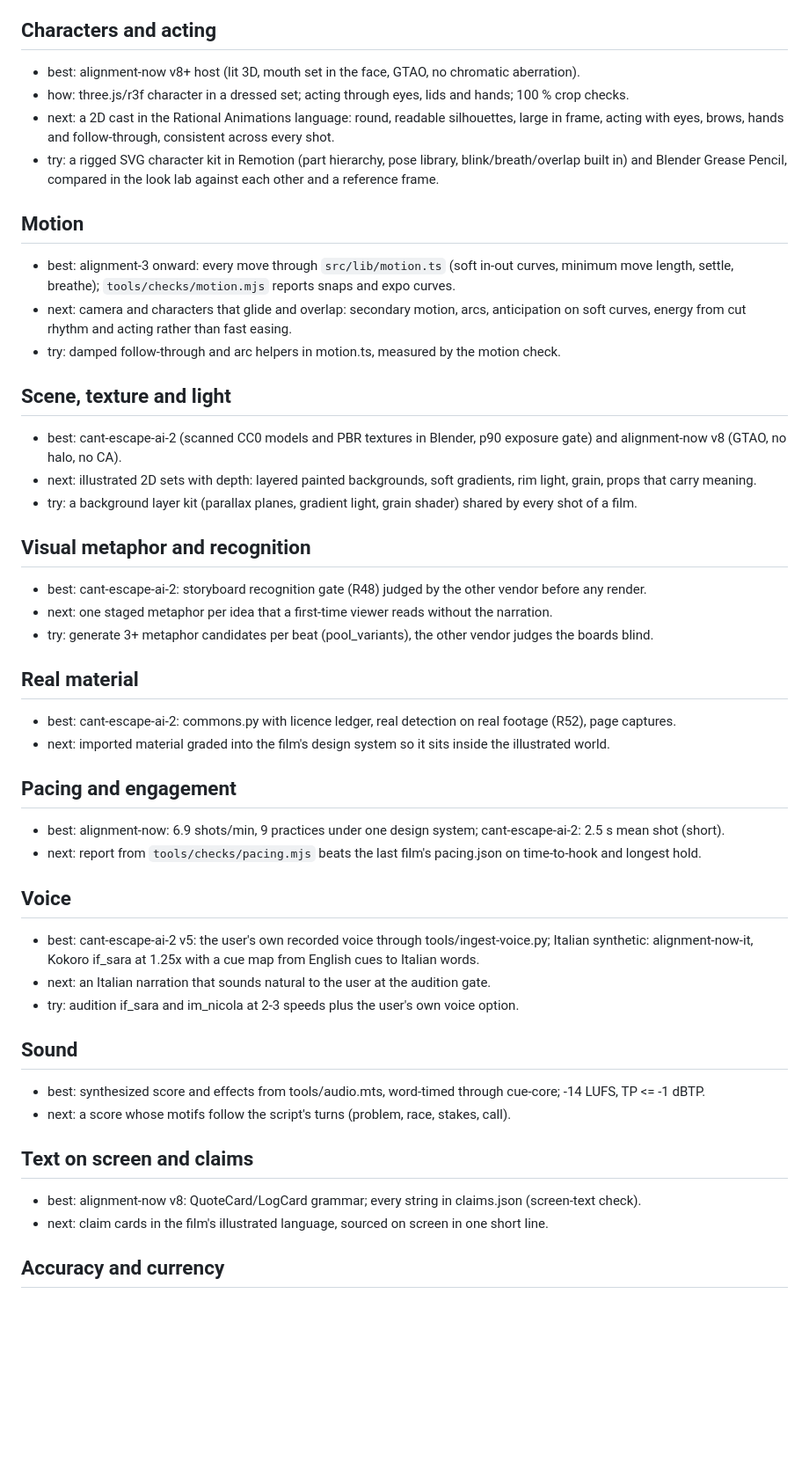
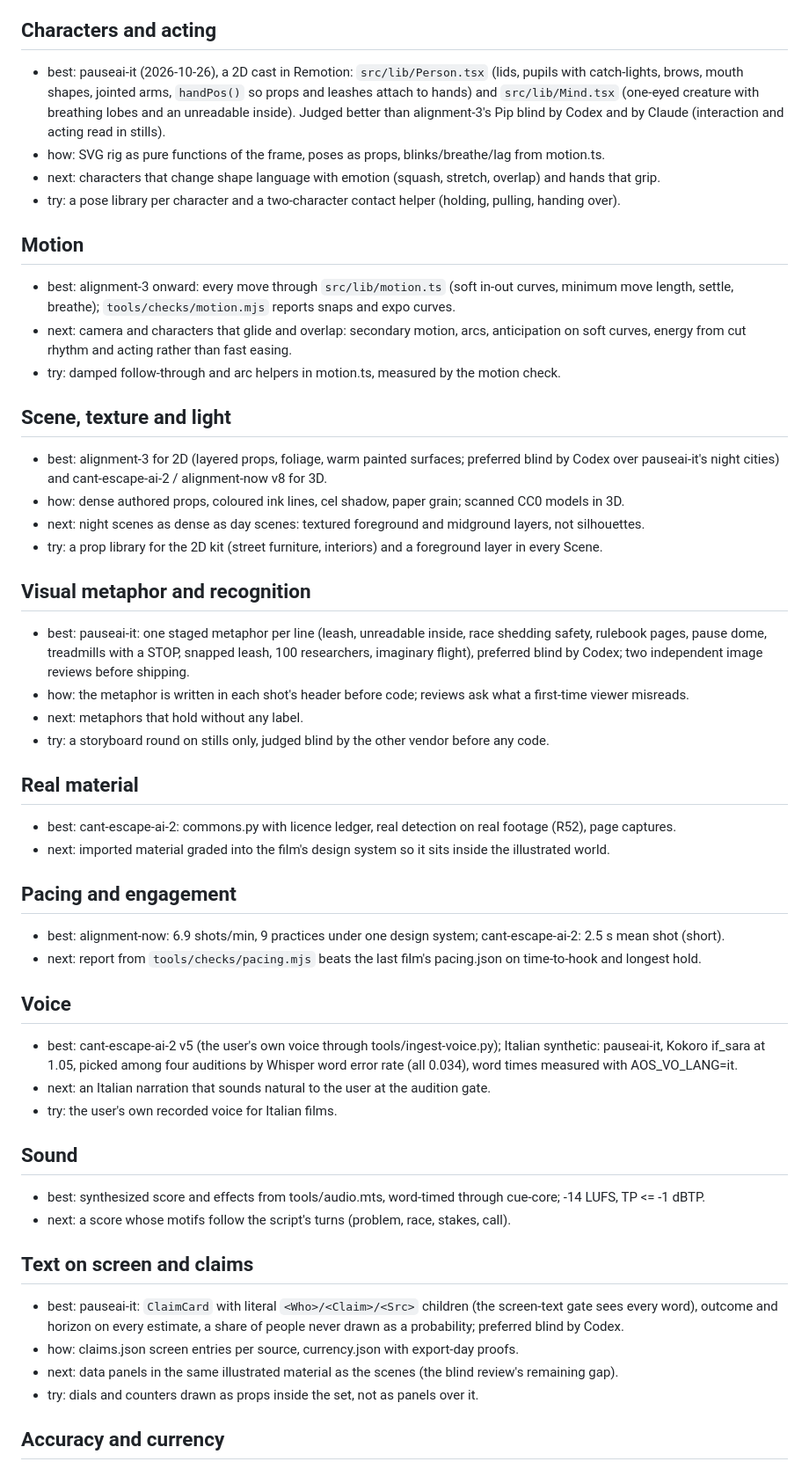
Before and after one commit to marinoemanuel02-pixel/agentic-os, a Markdown page: agents-home/video/frontier.md, the part around the change. Shown at 88% size. Rendered like a GitHub page; blank space fills up the shorter version.

Commit message:
frontier: pauseai-it raises characters, metaphor and claims; alignment-3 keeps scene density (blind, both vendors)
Co-Authored-By: Claude Opus 5.5 <noreply@anthropic.com>

```diff
--- a/agents-home/video/frontier.md
+++ b/agents-home/video/frontier.md
@@ -6,13 +6,13 @@ starts from each `best`, compares its look-lab frames against it side by side, a
 both vendors, blind, judge the new frame better. A gap is written as a target, not as a fault.
 
 ## Characters and acting
-- best: alignment-now v8+ host (lit 3D, mouth set in the face, GTAO, no chromatic aberration).
-- how: three.js/r3f character in a dressed set; acting through eyes, lids and hands; 100 % crop checks.
-- next: a 2D cast in the Rational Animations language: round, readable silhouettes, large in frame, acting with
-  eyes, brows, hands and follow-through, consistent across every shot.
-- try: a rigged SVG character kit in Remotion (part hierarchy, pose library, blink/breath/overlap built in) and
-  Blender Grease Pencil, compared in the look lab against each other and a reference frame.
-
+- best: pauseai-it (2026-10-26), a 2D cast in Remotion: `src/lib/Person.tsx` (lids, pupils with catch-lights, brows,
+  mouth shapes, jointed arms, `handPos()` so props and leashes attach to hands) and `src/lib/Mind.tsx` (one-eyed
+  creature with breathing lobes and an unreadable inside). Judged better than alignment-3's Pip blind by Codex and by
+  Claude (interaction and acting read in stills).
+- how: SVG rig as pure functions of the frame, poses as props, blinks/breathe/lag from motion.ts.
+- next: characters that change shape language with emotion (squash, stretch, overlap) and hands that grip.
+- try: a pose library per character and a two-character contact helper (holding, pulling, handing over).
 ## Motion
 - best: alignment-3 onward: every move through `src/lib/motion.ts` (soft in-out curves, minimum move length,
   settle, breathe); `tools/checks/motion.mjs` reports snaps and expo curves.
@@ -21,17 +21,18 @@ both vendors, blind, judge the new frame better. A gap is written as a target, n
 - try: damped follow-through and arc helpers in motion.ts, measured by the motion check.
 
 ## Scene, texture and light
-- best: cant-escape-ai-2 (scanned CC0 models and PBR textures in Blender, p90 exposure gate) and alignment-now v8
-  (GTAO, no halo, no CA).
-- next: illustrated 2D sets with depth: layered painted backgrounds, soft gradients, rim light, grain, props that
-  carry meaning.
-- try: a background layer kit (parallax planes, gradient light, grain shader) shared by every shot of a film.
-
+- best: alignment-3 for 2D (layered props, foliage, warm painted surfaces; preferred blind by Codex over pauseai-it's
+  night cities) and cant-escape-ai-2 / alignment-now v8 for 3D.
+- how: dense authored props, coloured ink lines, cel shadow, paper grain; scanned CC0 models in 3D.
+- next: night scenes as dense as day scenes: textured foreground and midground layers, not silhouettes.
+- try: a prop library for the 2D kit (street furniture, interiors) and a foreground layer in every Scene.
 ## Visual metaphor and recognition
-- best: cant-escape-ai-2: storyboard recognition gate (R48) judged by the other vendor before any render.
-- next: one staged metaphor per idea that a first-time viewer reads without the narration.
-- try: generate 3+ metaphor candidates per beat (pool_variants), the other vendor judges the boards blind.
-
+- best: pauseai-it: one staged metaphor per line (leash, unreadable inside, race shedding safety, rulebook pages,
+  pause dome, treadmills with a STOP, snapped leash, 100 researchers, imaginary flight), preferred blind by Codex;
+  two independent image reviews before shipping.
+- how: the metaphor is written in each shot's header before code; reviews ask what a first-time viewer misreads.
+- next: metaphors that hold without any label.
+- try: a storyboard round on stills only, judged blind by the other vendor before any code.
 ## Real material
 - best: cant-escape-ai-2: commons.py with licence ledger, real detection on real footage (R52), page captures.
 - next: imported material graded into the film's design system so it sits inside the illustrated world.
@@ -41,19 +42,21 @@ both vendors, blind, judge the new frame better. A gap is written as a target, n
 - next: report from `tools/checks/pacing.mjs` beats the last film's pacing.json on time-to-hook and longest hold.
 
 ## Voice
-- best: cant-escape-ai-2 v5: the user's own recorded voice through tools/ingest-voice.py; Italian synthetic:
-  alignment-now-it, Kokoro if_sara at 1.25x with a cue map from English cues to Italian words.
+- best: cant-escape-ai-2 v5 (the user's own voice through tools/ingest-voice.py); Italian synthetic: pauseai-it, Kokoro
+  if_sara at 1.05, picked among four auditions by Whisper word error rate (all 0.034), word times measured with
+  AOS_VO_LANG=it.
 - next: an Italian narration that sounds natural to the user at the audition gate.
-- try: audition if_sara and im_nicola at 2-3 speeds plus the user's own voice option.
-
+- try: the user's own recorded voice for Italian films.
 ## Sound
 - best: synthesized score and effects from tools/audio.mts, word-timed through cue-core; -14 LUFS, TP <= -1 dBTP.
 - next: a score whose motifs follow the script's turns (problem, race, stakes, call).
 
 ## Text on screen and claims
-- best: alignment-now v8: QuoteCard/LogCard grammar; every string in claims.json (screen-text check).
-- next: claim cards in the film's illustrated language, sourced on screen in one short line.
-
+- best: pauseai-it: `ClaimCard` with literal `<Who>/<Claim>/<Src>` children (the screen-text gate sees every word),
+  outcome and horizon on every estimate, a share of people never drawn as a probability; preferred blind by Codex.
+- how: claims.json screen entries per source, currency.json with export-day proofs.
+- next: data panels in the same illustrated material as the scenes (the blind review's remaining gap).
+- try: dials and counters drawn as props inside the set, not as panels over it.
 ## Accuracy and currency
 - best: alignment-now: currency gate (R27) plus an independent blind accuracy read by the other vendor after every
   narration change; cant-escape-ai-2: accuracy read before voicing.
```
